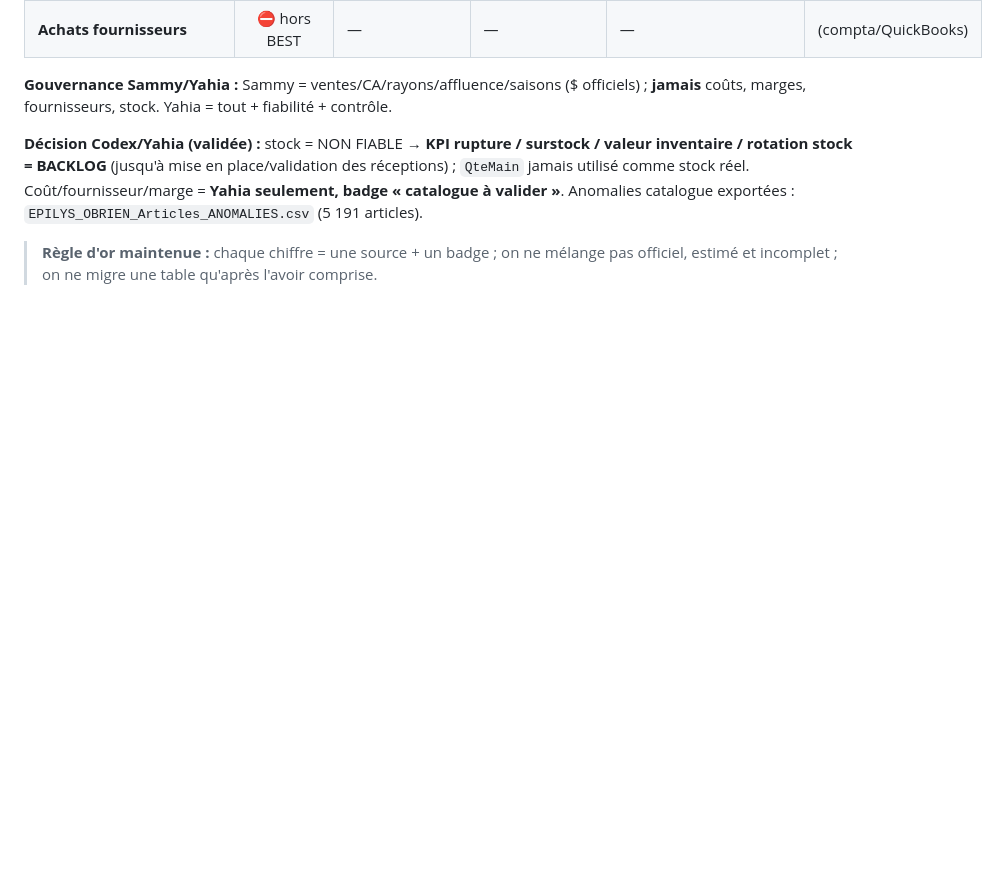
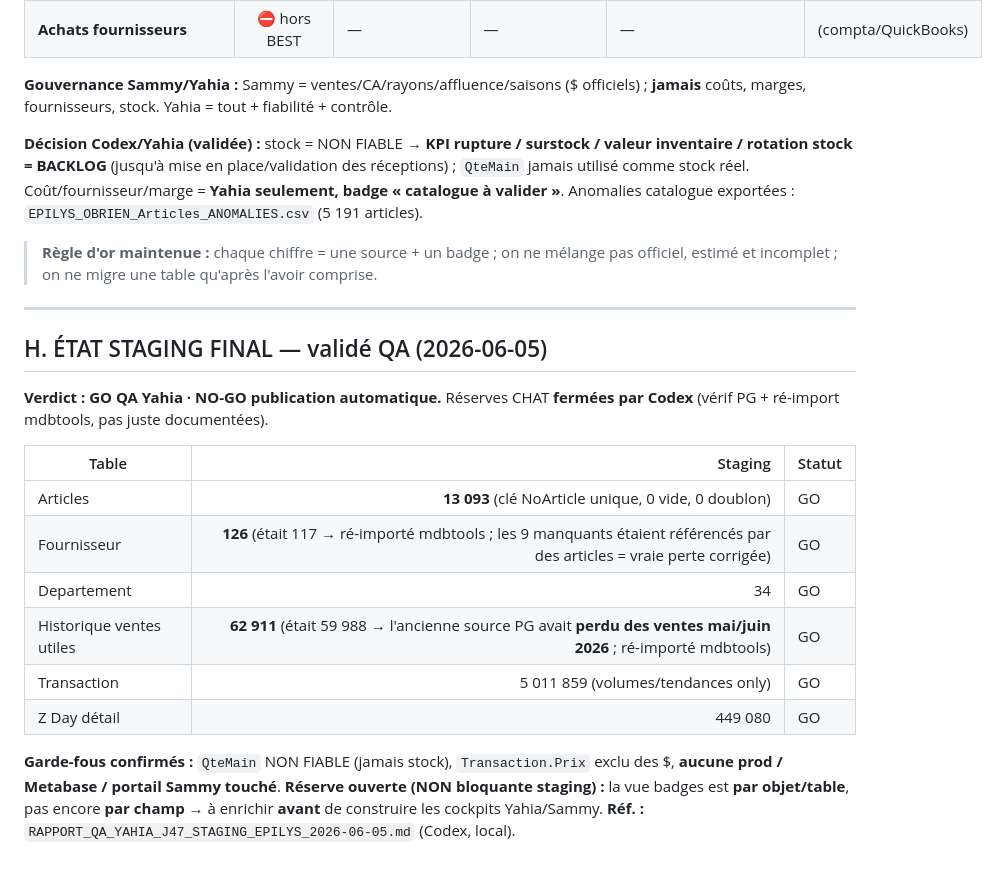
Before and after one commit to protaximpot/recrutement-comptables, a Markdown page: epilys-bi/automation/J47_modele_donnees_best_avant_migration.md, the part around the change. GitHub-like rendering; blank space fills up the shorter version.

Commit message:
J47 section H: etat staging final valide QA (reserves fermees: Fournisseur 126, Historique 62911)
https://claude.ai/code/session_01F3JRcw4iBVoWhZxheLMWo7

```diff
--- a/epilys-bi/automation/J47_modele_donnees_best_avant_migration.md
+++ b/epilys-bi/automation/J47_modele_donnees_best_avant_migration.md
@@ -196,3 +196,21 @@ Extraction : `mdb-export Inventaire.mdb Articles` → `EPILYS_OBRIEN_Articles.cs
 **Décision Codex/Yahia (validée) :** stock = NON FIABLE → **KPI rupture / surstock / valeur inventaire / rotation stock = BACKLOG** (jusqu'à mise en place/validation des réceptions) ; `QteMain` jamais utilisé comme stock réel. Coût/fournisseur/marge = **Yahia seulement, badge « catalogue à valider »**. Anomalies catalogue exportées : `EPILYS_OBRIEN_Articles_ANOMALIES.csv` (5 191 articles).
 
 > **Règle d'or maintenue :** chaque chiffre = une source + un badge ; on ne mélange pas officiel, estimé et incomplet ; on ne migre une table qu'après l'avoir comprise.
+
+---
+
+## H. ÉTAT STAGING FINAL — validé QA (2026-06-05)
+**Verdict : GO QA Yahia · NO-GO publication automatique.** Réserves CHAT **fermées par Codex** (vérif PG + ré-import mdbtools, pas juste documentées).
+
+| Table | Staging | Statut |
+|---|--:|---|
+| Articles | **13 093** (clé NoArticle unique, 0 vide, 0 doublon) | GO |
+| Fournisseur | **126** (était 117 → ré-importé mdbtools ; les 9 manquants étaient référencés par des articles = vraie perte corrigée) | GO |
+| Departement | 34 | GO |
+| Historique ventes utiles | **62 911** (était 59 988 → l'ancienne source PG avait **perdu des ventes mai/juin 2026** ; ré-importé mdbtools) | GO |
+| Transaction | 5 011 859 (volumes/tendances only) | GO |
+| Z Day détail | 449 080 | GO |
+
+**Garde-fous confirmés :** `QteMain` NON FIABLE (jamais stock), `Transaction.Prix` exclu des $, **aucune prod / Metabase / portail Sammy touché**.
+**Réserve ouverte (NON bloquante staging) :** la vue badges est **par objet/table**, pas encore **par champ** → à enrichir **avant** de construire les cockpits Yahia/Sammy.
+**Réf. :** `RAPPORT_QA_YAHIA_J47_STAGING_EPILYS_2026-06-05.md` (Codex, local).
```
